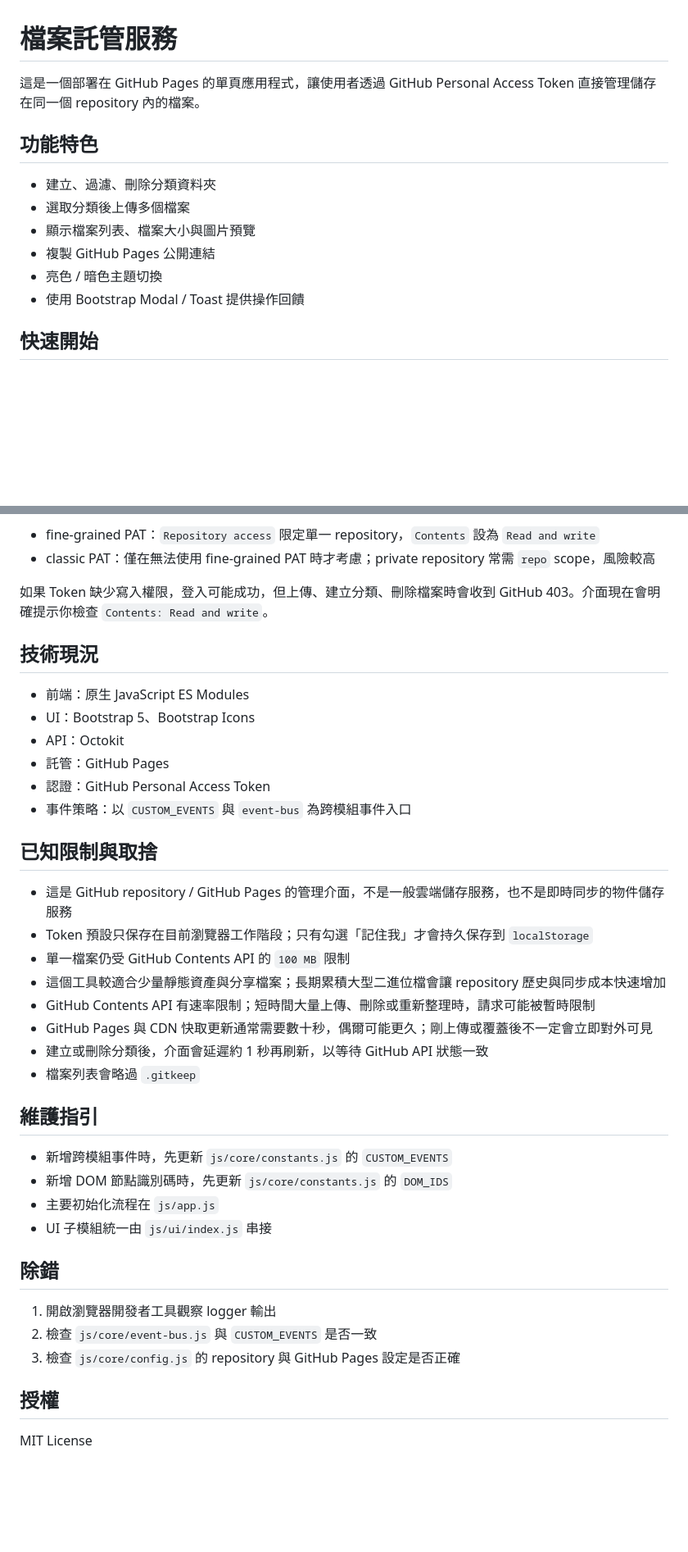
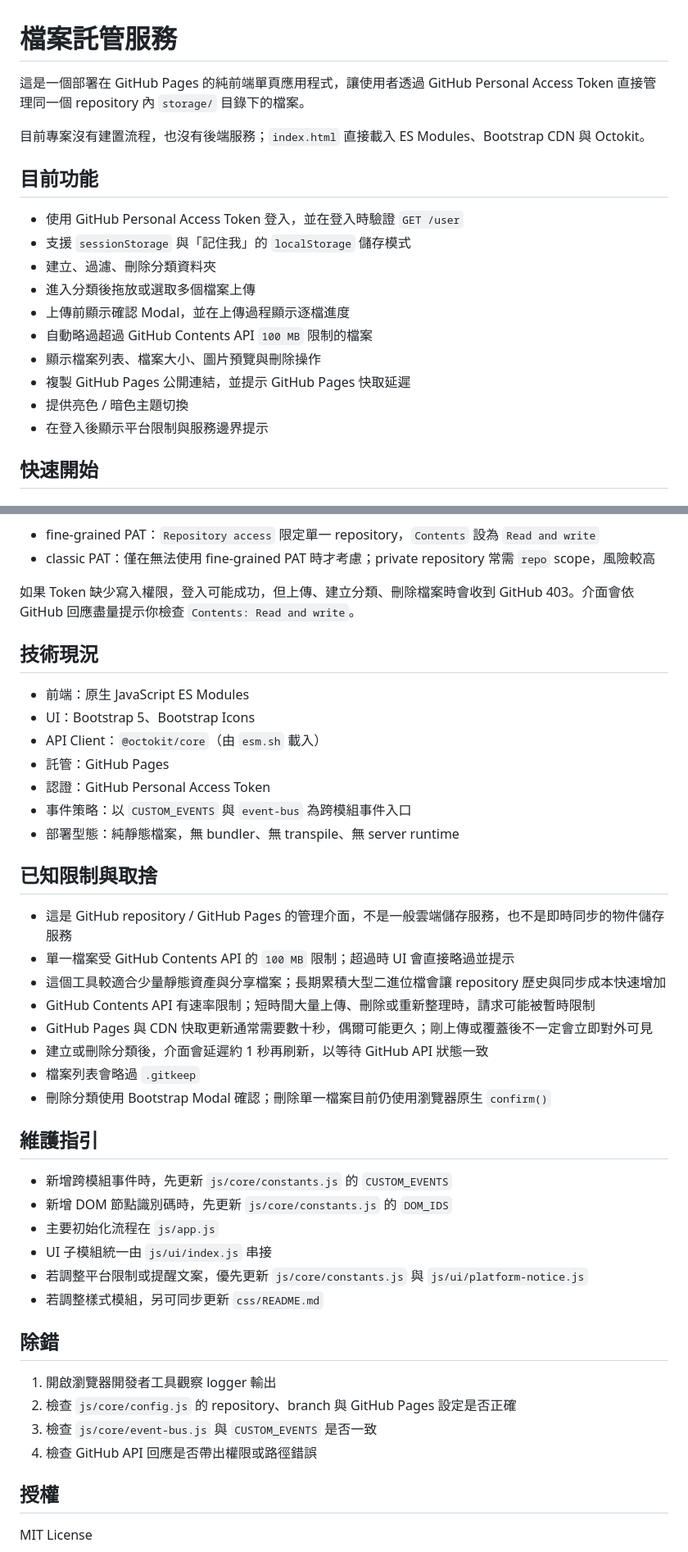
Before and after one commit to poychang/files.poychang.net, a Markdown page: README.md, 2 parts joined by grey strips. Shown at 82% size. Drawn GitHub-style; blank space fills up the shorter version.

```diff
--- a/README.md
+++ b/README.md
@@ -1,15 +1,21 @@
 # 檔案託管服務
 
-這是一個部署在 GitHub Pages 的單頁應用程式，讓使用者透過 GitHub Personal Access Token 直接管理儲存在同一個 repository 內的檔案。
+這是一個部署在 GitHub Pages 的純前端單頁應用程式，讓使用者透過 GitHub Personal Access Token 直接管理同一個 repository 內 `storage/` 目錄下的檔案。
 
-## 功能特色
+目前專案沒有建置流程，也沒有後端服務；`index.html` 直接載入 ES Modules、Bootstrap CDN 與 Octokit。
 
+## 目前功能
+
+- 使用 GitHub Personal Access Token 登入，並在登入時驗證 `GET /user`
+- 支援 `sessionStorage` 與「記住我」的 `localStorage` 儲存模式
 - 建立、過濾、刪除分類資料夾
-- 選取分類後上傳多個檔案
-- 顯示檔案列表、檔案大小與圖片預覽
-- 複製 GitHub Pages 公開連結
-- 亮色 / 暗色主題切換
-- 使用 Bootstrap Modal / Toast 提供操作回饋
+- 進入分類後拖放或選取多個檔案上傳
+- 上傳前顯示確認 Modal，並在上傳過程顯示逐檔進度
+- 自動略過超過 GitHub Contents API `100 MB` 限制的檔案
+- 顯示檔案列表、檔案大小、圖片預覽與刪除操作
+- 複製 GitHub Pages 公開連結，並提示 GitHub Pages 快取延遲
+- 提供亮色 / 暗色主題切換
+- 在登入後顯示平台限制與服務邊界提示
 
 ## 快速開始
 
@@ -154,27 +117,28 @@ files.poychang.net/
 - fine-grained PAT：`Repository access` 限定單一 repository，`Contents` 設為 `Read and write`
 - classic PAT：僅在無法使用 fine-grained PAT 時才考慮；private repository 常需 `repo` scope，風險較高
 
-如果 Token 缺少寫入權限，登入可能成功，但上傳、建立分類、刪除檔案時會收到 GitHub 403。介面現在會明確提示你檢查 `Contents: Read and write`。
+如果 Token 缺少寫入權限，登入可能成功，但上傳、建立分類、刪除檔案時會收到 GitHub 403。介面會依 GitHub 回應盡量提示你檢查 `Contents: Read and write`。
 
 ## 技術現況
 
 - 前端：原生 JavaScript ES Modules
 - UI：Bootstrap 5、Bootstrap Icons
-- API：Octokit
+- API Client：`@octokit/core`（由 `esm.sh` 載入）
 - 託管：GitHub Pages
 - 認證：GitHub Personal Access Token
 - 事件策略：以 `CUSTOM_EVENTS` 與 `event-bus` 為跨模組事件入口
+- 部署型態：純靜態檔案，無 bundler、無 transpile、無 server runtime
 
 ## 已知限制與取捨
 
 - 這是 GitHub repository / GitHub Pages 的管理介面，不是一般雲端儲存服務，也不是即時同步的物件儲存服務
-- Token 預設只保存在目前瀏覽器工作階段；只有勾選「記住我」才會持久保存到 `localStorage`
-- 單一檔案仍受 GitHub Contents API 的 `100 MB` 限制
+- 單一檔案受 GitHub Contents API 的 `100 MB` 限制；超過時 UI 會直接略過並提示
 - 這個工具較適合少量靜態資產與分享檔案；長期累積大型二進位檔會讓 repository 歷史與同步成本快速增加
 - GitHub Contents API 有速率限制；短時間大量上傳、刪除或重新整理時，請求可能被暫時限制
 - GitHub Pages 與 CDN 快取更新通常需要數十秒，偶爾可能更久；剛上傳或覆蓋後不一定會立即對外可見
 - 建立或刪除分類後，介面會延遲約 1 秒再刷新，以等待 GitHub API 狀態一致
 - 檔案列表會略過 `.gitkeep`
+- 刪除分類使用 Bootstrap Modal 確認；刪除單一檔案目前仍使用瀏覽器原生 `confirm()`
 
 ## 維護指引
 
@@ -182,12 +146,15 @@ files.poychang.net/
 - 新增 DOM 節點識別碼時，先更新 `js/core/constants.js` 的 `DOM_IDS`
 - 主要初始化流程在 `js/app.js`
 - UI 子模組統一由 `js/ui/index.js` 串接
+- 若調整平台限制或提醒文案，優先更新 `js/core/constants.js` 與 `js/ui/platform-notice.js`
+- 若調整樣式模組，另可同步更新 `css/README.md`
 
 ## 除錯
 
 1. 開啟瀏覽器開發者工具觀察 logger 輸出
-2. 檢查 `js/core/event-bus.js` 與 `CUSTOM_EVENTS` 是否一致
-3. 檢查 `js/core/config.js` 的 repository 與 GitHub Pages 設定是否正確
+2. 檢查 `js/core/config.js` 的 repository、branch 與 GitHub Pages 設定是否正確
+3. 檢查 `js/core/event-bus.js` 與 `CUSTOM_EVENTS` 是否一致
+4. 檢查 GitHub API 回應是否帶出權限或路徑錯誤
 
 ## 授權
 
```
Also changed, not shown: other parts of README.md (+23 -66 lines).
